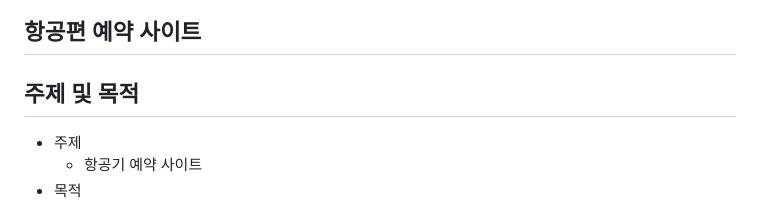
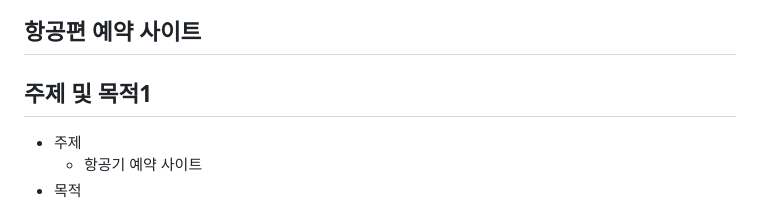
Before and after one commit to duwon1/04_Spring_airLine, a Markdown page: README.md, the part around the change. Drawn GitHub-style.

```diff
--- a/README.md
+++ b/README.md
@@ -1,7 +1,7 @@
 ![메인페이지1](https://github.com/duwon1/04_Spring_airLine/assets/139448976/a2e13f27-d170-492a-a025-4e9ec443f521)
 ![예약페이지](https://github.com/duwon1/04_Spring_airLine/assets/139448976/0adfa1aa-ff11-45d9-9afb-c8b8f868e6c2)
 ## 항공편 예약 사이트
-## 주제 및 목적
+## 주제 및 목적1
 
 - 주제
   - 항공기 예약 사이트
```
